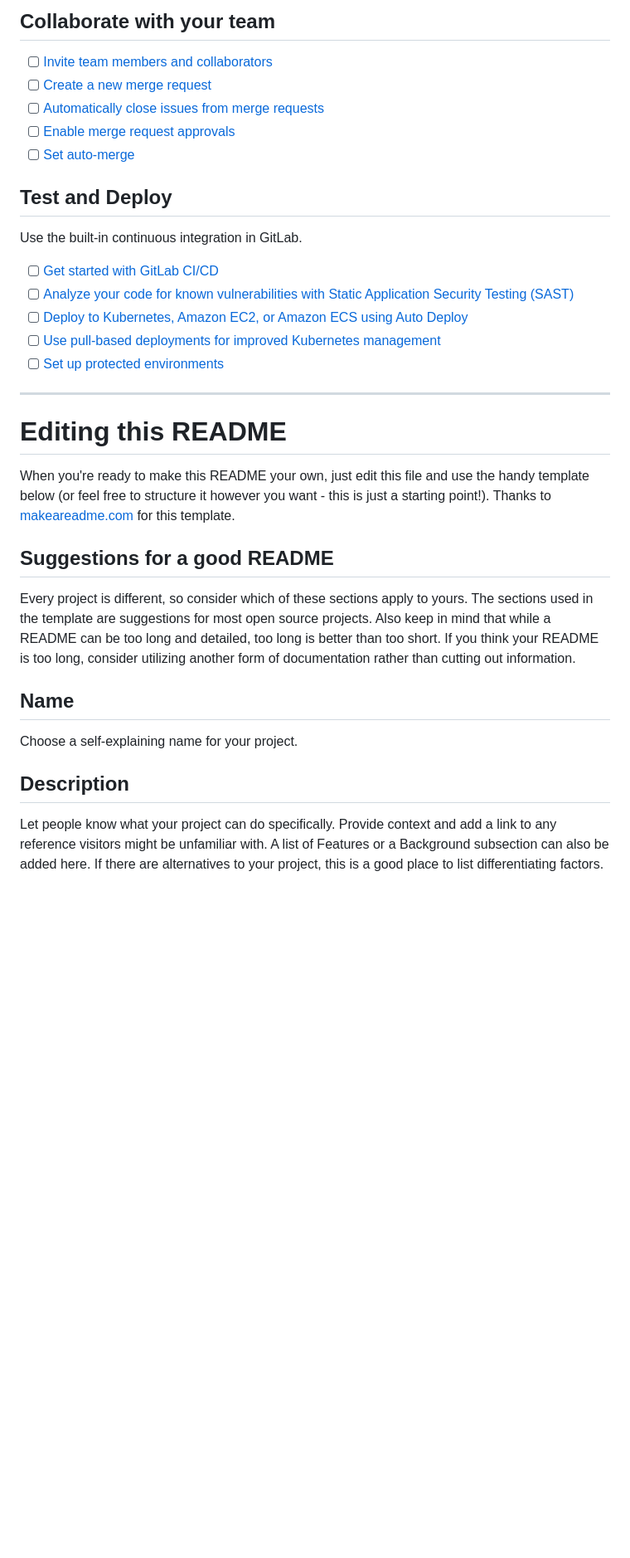
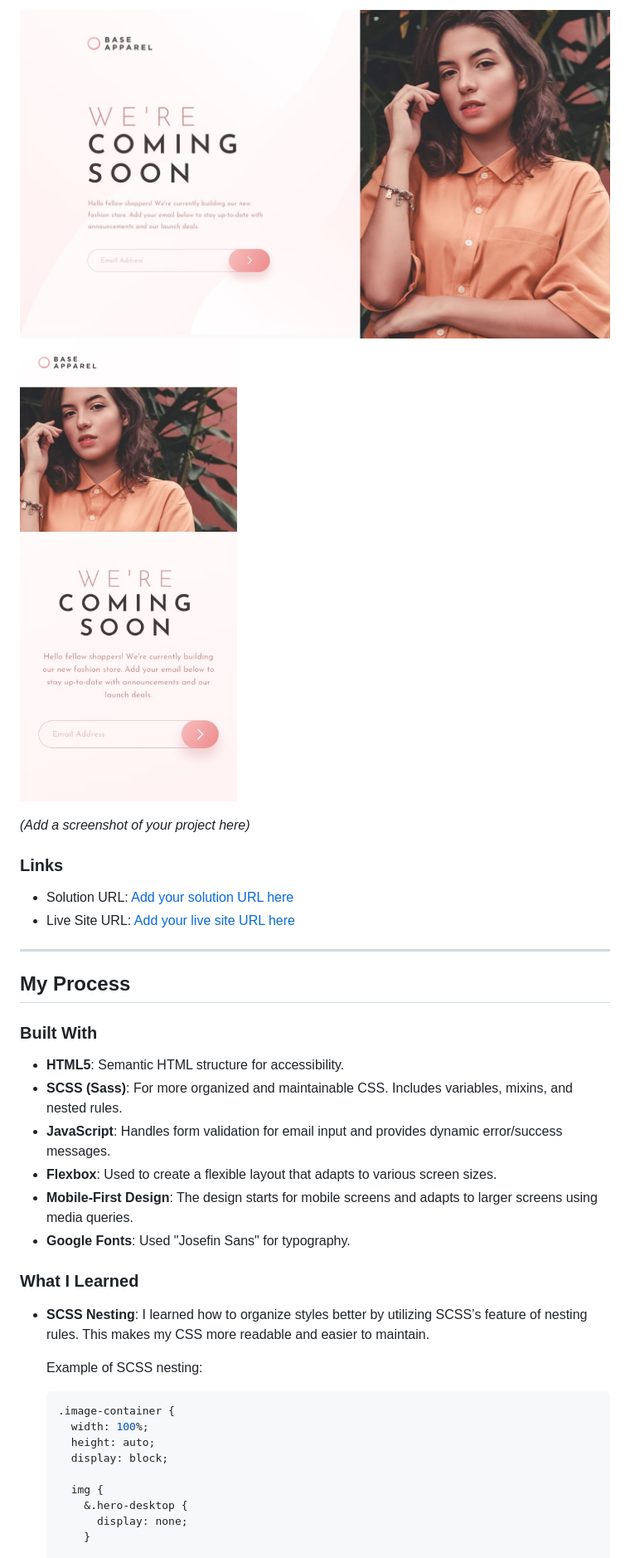
Before and after one commit to Yashi-Singh-9/Base-Aapparel-Coming-Soon, a Markdown page: README.md, the part around one of its changes. Shown at 83% size. Rendered like a GitHub page; blank space fills up the shorter version.

````diff
--- a/README.md
+++ b/README.md
@@ -26,35 +36,40 @@ git push -uf origin main
 
-## Collaborate with your team
+![Base Apparel Coming Soon](design/desktop-design.jpg)
+![Base Apparel Coming Soon](design/mobile-design.jpg)
 
-- [ ] [Invite team members and collaborators](https://docs.gitlab.com/ee/user/project/members/)
-- [ ] [Create a new merge request](https://docs.gitlab.com/ee/user/project/merge_requests/creating_merge_requests.html)
-- [ ] [Automatically close issues from merge requests](https://docs.gitlab.com/ee/user/project/issues/managing_issues.html#closing-issues-automatically)
-- [ ] [Enable merge request approvals](https://docs.gitlab.com/ee/user/project/merge_requests/approvals/)
-- [ ] [Set auto-merge](https://docs.gitlab.com/ee/user/project/merge_requests/merge_when_pipeline_succeeds.html)
+*(Add a screenshot of your project here)*
 
-## Test and Deploy
+### **Links**
 
-Use the built-in continuous integration in GitLab.
+- Solution URL: [Add your solution URL here](https://your-solution-url.com)
+- Live Site URL: [Add your live site URL here](https://your-live-site-url.com)
 
-- [ ] [Get started with GitLab CI/CD](https://docs.gitlab.com/ee/ci/quick_start/index.html)
-- [ ] [Analyze your code for known vulnerabilities with Static Application Security Testing (SAST)](https://docs.gitlab.com/ee/user/application_security/sast/)
-- [ ] [Deploy to Kubernetes, Amazon EC2, or Amazon ECS using Auto Deploy](https://docs.gitlab.com/ee/topics/autodevops/requirements.html)
-- [ ] [Use pull-based deployments for improved Kubernetes management](https://docs.gitlab.com/ee/user/clusters/agent/)
-- [ ] [Set up protected environments](https://docs.gitlab.com/ee/ci/environments/protected_environments.html)
+---
 
-***
+## **My Process**
 
-# Editing this README
+### **Built With**
 
-When you're ready to make this README your own, just edit this file and use the handy template below (or feel free to structure it however you want - this is just a starting point!). Thanks to [makeareadme.com](https://www.makeareadme.com/) for this template.
+- **HTML5**: Semantic HTML structure for accessibility.
+- **SCSS (Sass)**: For more organized and maintainable CSS. Includes variables, mixins, and nested rules.
+- **JavaScript**: Handles form validation for email input and provides dynamic error/success messages.
+- **Flexbox**: Used to create a flexible layout that adapts to various screen sizes.
+- **Mobile-First Design**: The design starts for mobile screens and adapts to larger screens using media queries.
+- **Google Fonts**: Used "Josefin Sans" for typography.
 
-## Suggestions for a good README
+### **What I Learned**
 
-Every project is different, so consider which of these sections apply to yours. The sections used in the template are suggestions for most open source projects. Also keep in mind that while a README can be too long and detailed, too long is better than too short. If you think your README is too long, consider utilizing another form of documentation rather than cutting out information.
+- **SCSS Nesting**: I learned how to organize styles better by utilizing SCSS’s feature of nesting rules. This makes my CSS more readable and easier to maintain.
 
-## Name
-Choose a self-explaining name for your project.
+  Example of SCSS nesting:
+  ```scss
+  .image-container {
+    width: 100%;
+    height: auto;
+    display: block;
 
-## Description
-Let people know what your project can do specifically. Provide context and add a link to any reference visitors might be unfamiliar with. A list of Features or a Background subsection can also be added here. If there are alternatives to your project, this is a good place to list differentiating factors.
+    img {
+      &.hero-desktop {
+        display: none;
+      }
 
````
Also changed, not shown: other parts of README.md (+73 -37 lines).
